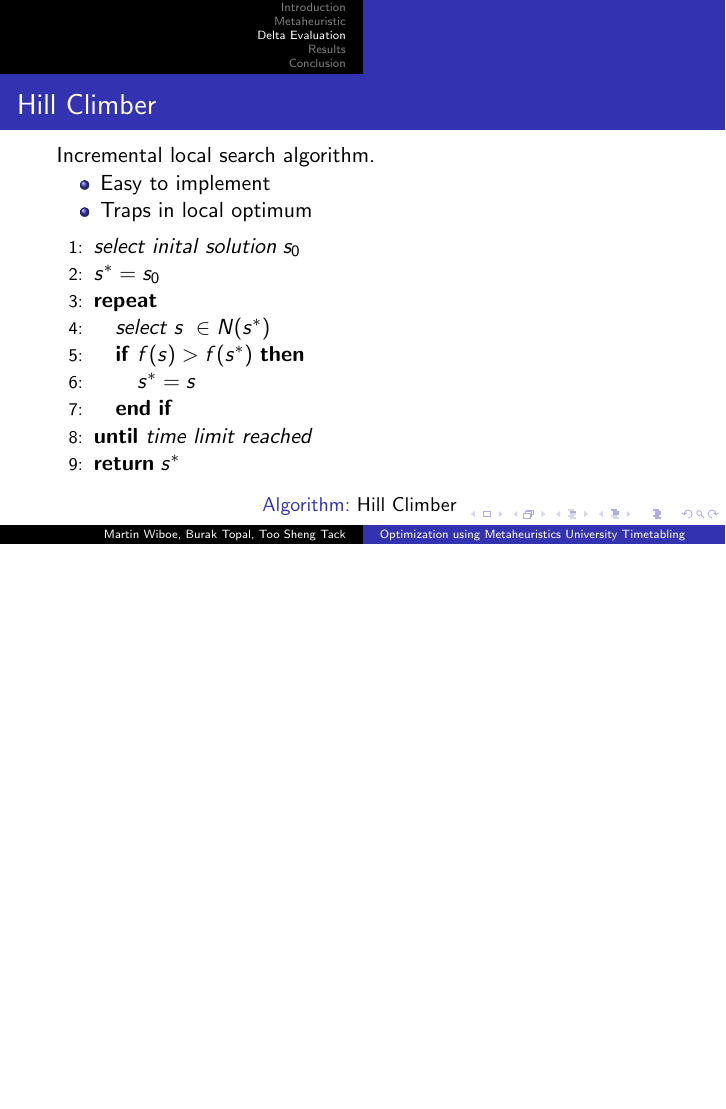
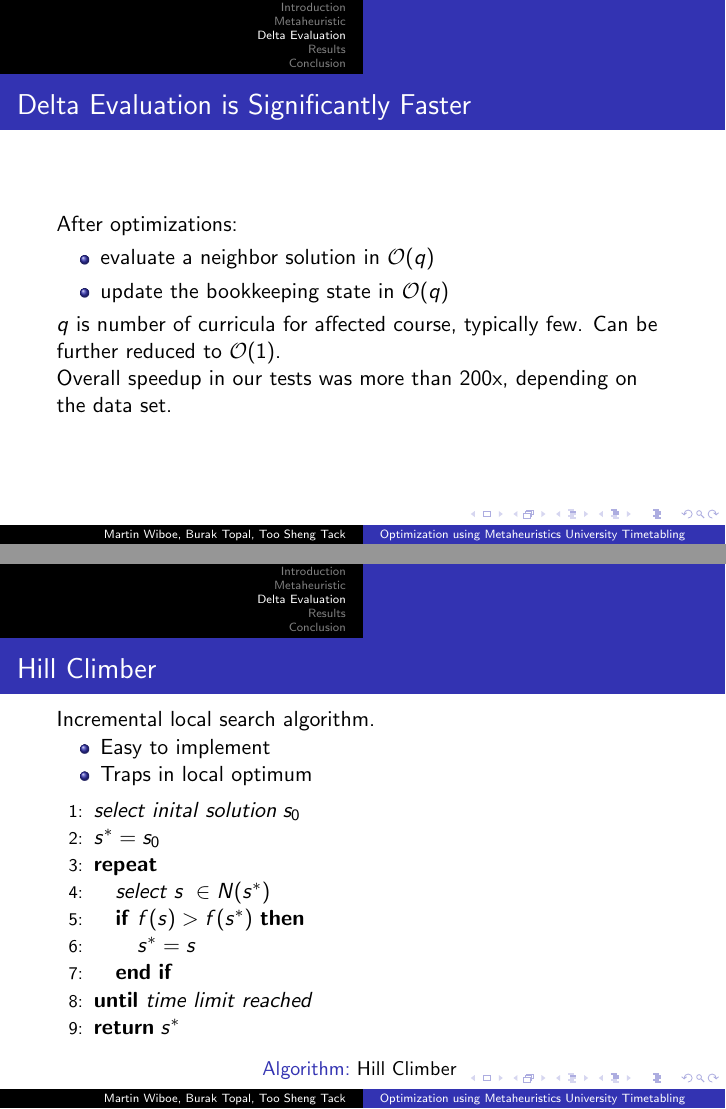
Before and after one commit to martinwiboe/university_time_tabling, LaTeX slides (presentation/university_time_tabeling.tex): page 10 of 24 before the commit and pages 10 and 11 of 25 after it, the two joined at a grey line, the shorter picture padded with empty space. Compiled offline with pdfLaTeX.

Commit message:
Finished delta evaluation

```diff
--- a/presentation/university_time_tabeling.tex
+++ b/presentation/university_time_tabeling.tex
@@ -240,6 +240,19 @@ Different types of metaheuristics:
 	\lstII
 \end{frame}
 
+\begin{frame}
+	\frametitle{Delta Evaluation is Significantly Faster}
+	After optimizations:
+
+	\begin{itemize}
+		\item evaluate a neighbor solution in $\mathcal{O}(q)$
+		\item update the bookkeeping state in $\mathcal{O}(q)$
+	\end{itemize}
+
+	$q$ is number of curricula for affected course, typically few. Can be further reduced to $\mathcal{O}(1)$.
+
+	Overall speedup in our tests was more than 200x, depending on the data set.
+\end{frame}
 
 %------------------------------------------------
 
```
Also changed, not shown: presentation/university_time_tabeling.tex (12 more changed lines).
